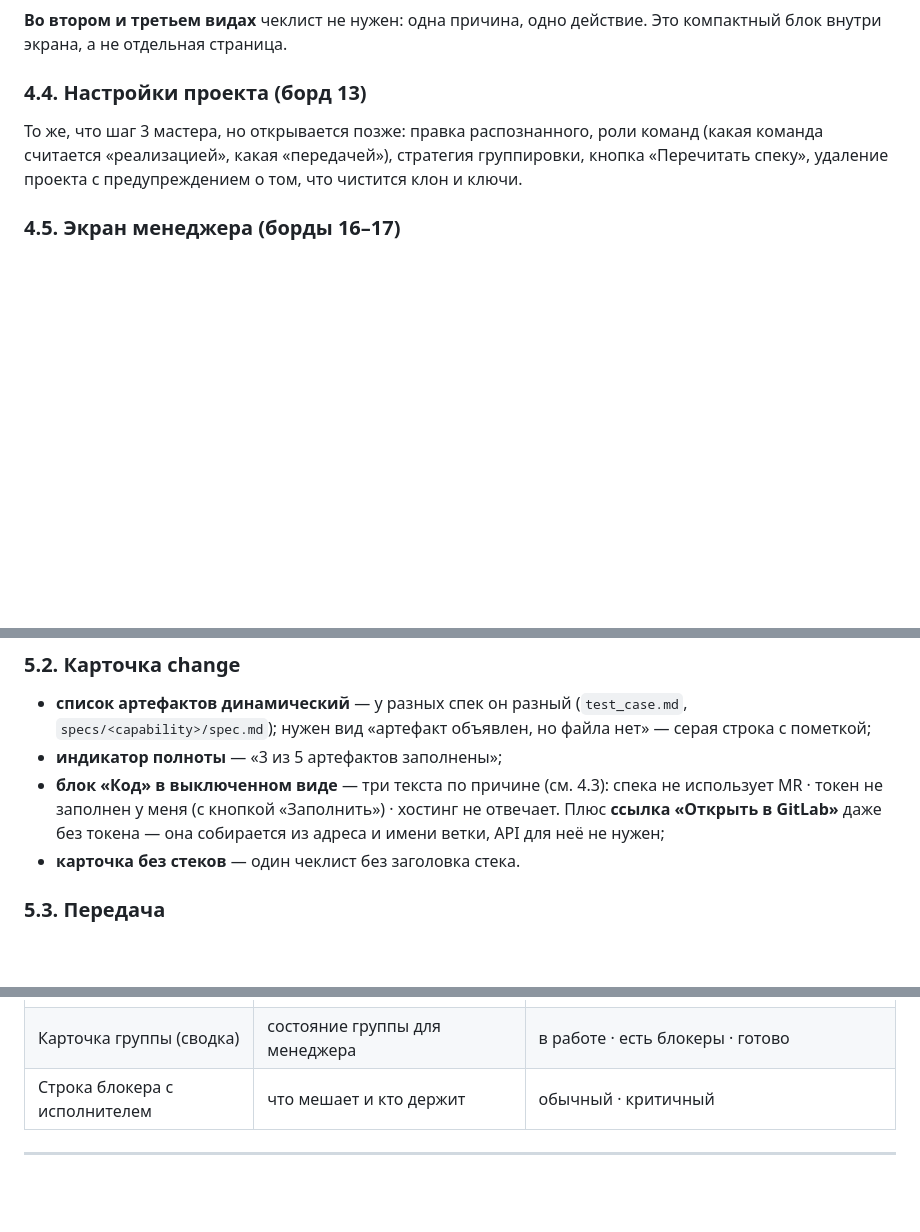
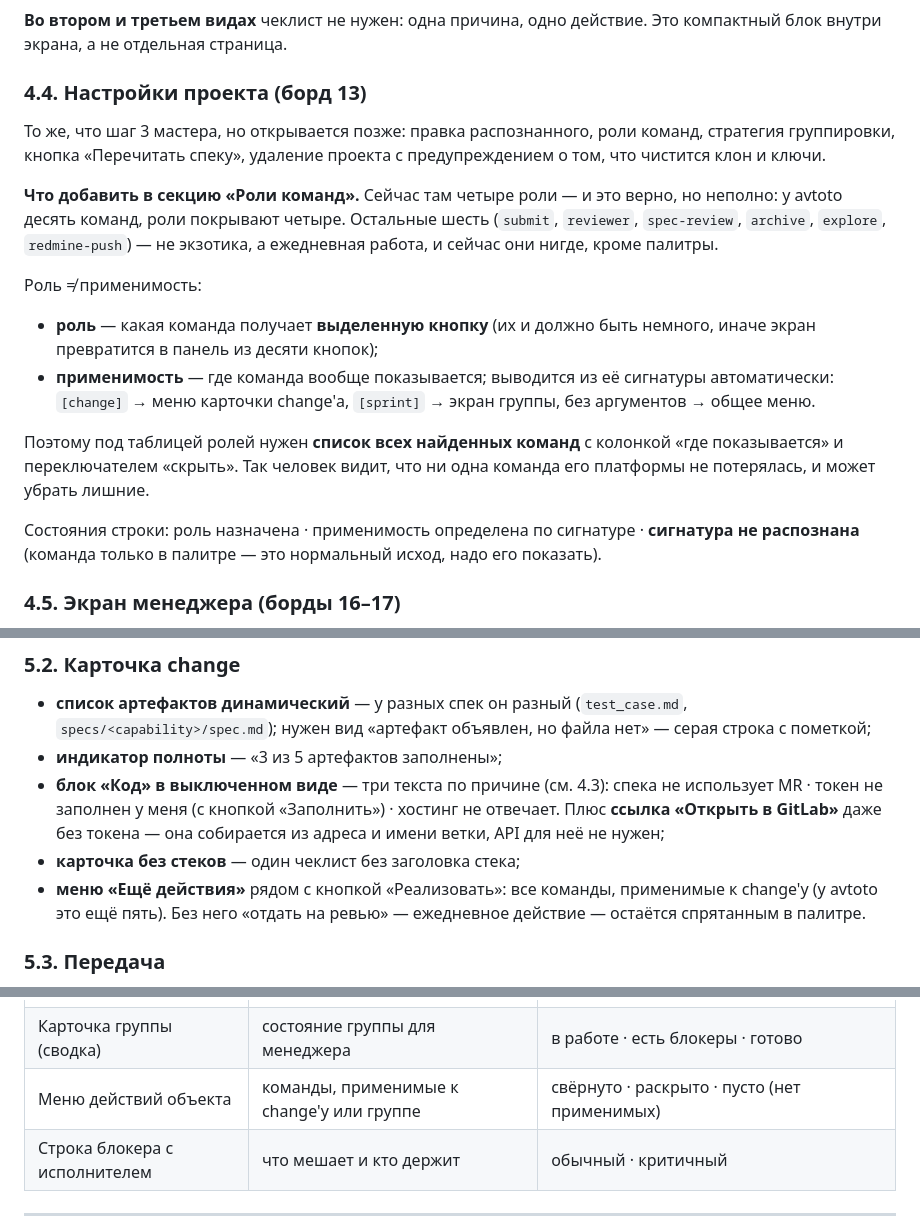
Before and after one commit to Kaikyof/Spok, a Markdown page: docs/platform-console-design.md, 3 parts joined by grey strips. GitHub-like rendering; blank space fills up the shorter version.

```diff
--- a/docs/platform-console-design.md
+++ b/docs/platform-console-design.md
@@ -159,9 +159,29 @@
 ### 4.4. Настройки проекта (борд 13)
 
 То же, что шаг 3 мастера, но открывается позже: правка распознанного, роли
-команд (какая команда считается «реализацией», какая «передачей»), стратегия
-группировки, кнопка «Перечитать спеку», удаление проекта с предупреждением о
-том, что чистится клон и ключи.
+команд, стратегия группировки, кнопка «Перечитать спеку», удаление проекта с
+предупреждением о том, что чистится клон и ключи.
+
+**Что добавить в секцию «Роли команд».** Сейчас там четыре роли — и это верно,
+но неполно: у avtoto десять команд, роли покрывают четыре. Остальные шесть
+(`submit`, `reviewer`, `spec-review`, `archive`, `explore`, `redmine-push`) —
+не экзотика, а ежедневная работа, и сейчас они нигде, кроме палитры.
+
+Роль ≠ применимость:
+
+- **роль** — какая команда получает **выделенную кнопку** (их и должно быть
+  немного, иначе экран превратится в панель из десяти кнопок);
+- **применимость** — где команда вообще показывается; выводится из её
+  сигнатуры автоматически: `[change]` → меню карточки change'а, `[sprint]` →
+  экран группы, без аргументов → общее меню.
+
+Поэтому под таблицей ролей нужен **список всех найденных команд** с колонкой
+«где показывается» и переключателем «скрыть». Так человек видит, что ни одна
+команда его платформы не потерялась, и может убрать лишние.
+
+Состояния строки: роль назначена · применимость определена по сигнатуре ·
+**сигнатура не распознана** (команда только в палитре — это нормальный исход,
+надо его показать).
 
 ### 4.5. Экран менеджера (борды 16–17)
 
@@ -231,7 +251,10 @@
   использует MR · токен не заполнен у меня (с кнопкой «Заполнить») · хостинг не
   отвечает. Плюс **ссылка «Открыть в GitLab»** даже без токена — она собирается
   из адреса и имени ветки, API для неё не нужен;
-- **карточка без стеков** — один чеклист без заголовка стека.
+- **карточка без стеков** — один чеклист без заголовка стека;
+- **меню «Ещё действия»** рядом с кнопкой «Реализовать»: все команды, применимые
+  к change'у (у avtoto это ещё пять). Без него «отдать на ревью» — ежедневное
+  действие — остаётся спрятанным в палитре.
 
 ### 5.3. Передача
 
@@ -275,6 +298,7 @@
 | Пункт навигации со счётчиком | выключенная фича | обычный · активный · приглушённый со счётчиком |
 | Строка «создано внутри» | выбранный корень в трекере | выбрано · не выбрано |
 | Карточка группы (сводка) | состояние группы для менеджера | в работе · есть блокеры · готово |
+| Меню действий объекта | команды, применимые к change'у или группе | свёрнуто · раскрыто · пусто (нет применимых) |
 | Строка блокера с исполнителем | что мешает и кто держит | обычный · критичный |
 
 ---
```
Also changed, not shown: docs/platform-console-master.md (+37 -4 lines).
